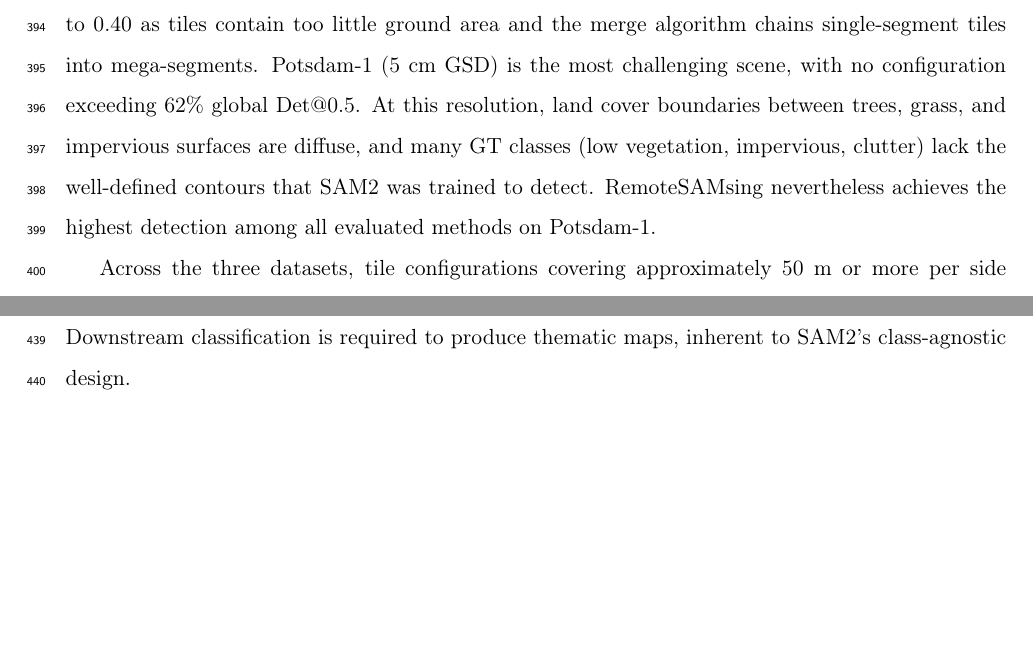
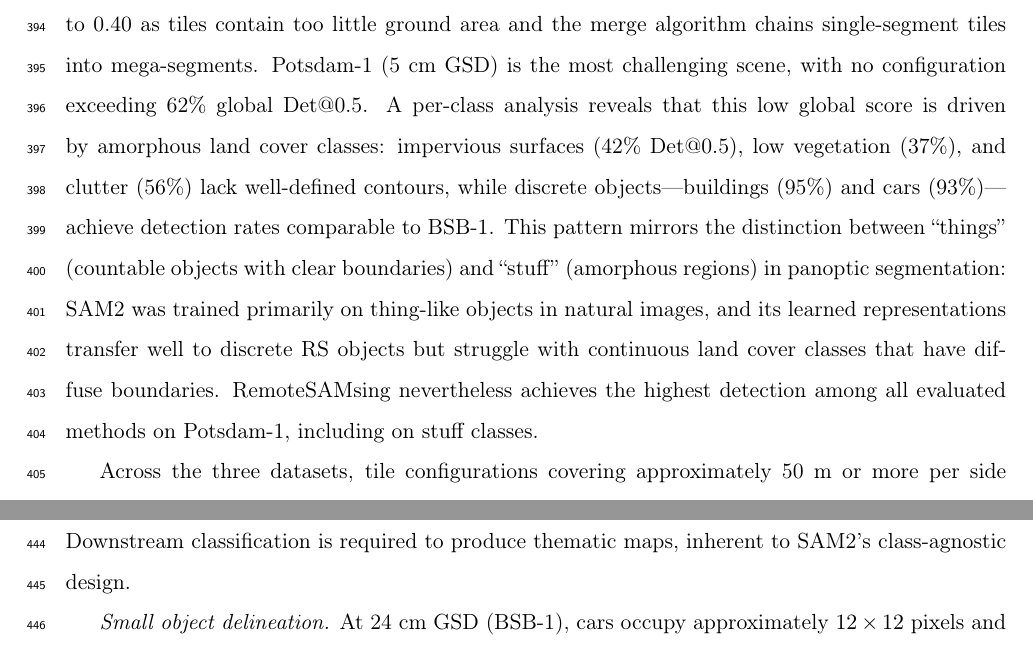
Before and after one commit to osmarluiz/sam-mosaic, a LaTeX paper (main.tex): two parts of pages 24 and 25 of 32 before the commit and two parts of pages 24 and 26 of 32 after it, joined at a grey line, cut so that both start at the same text, the shorter picture padded with empty space. Compiled offline with pdfLaTeX.

Commit message:
Add things vs stuff analysis for Potsdam-1 in Discussion
- Buildings (95%) and cars (93%) perform well = things with clear boundaries
- Impervious (42%), low veg (37%), clutter (56%) drag global down = stuff
- Connect to panoptic segmentation literature (things vs stuff)
- SAM2 trained on natural things, transfers well to RS things but not stuff

Co-Authored-By: Claude Opus 4.6 (1M context) <noreply@anthropic.com>

```diff
--- a/main.tex
+++ b/main.tex
@@ -549,7 +549,7 @@ SamGeo2's low coverage (6--27\%) demonstrates that SAM2's default AMG is insuffi
 
 Tile size $T$ functions as an implicit scale parameter that resolves the coverage-detection tension identified above. Since SAM2 internally resizes all inputs to $1{,}024 \times 1{,}024$ pixels, a $250 \times 250$ tile is upscaled by $4\times$ compared to a $1{,}000 \times 1{,}000$ tile, magnifying small features in the model's feature space. On BSB-1, reducing tile size raises Det@0.5 from 65\% to 90\% and BIoU from 0.22 to 0.56, confirming that the low detection rates at $T = 1{,}000$ result from a scale mismatch rather than a fundamental limitation of SAM2.
 
-This improvement is scene-dependent. On Plant23 (4.78~m GSD), where agricultural fields span thousands of pixels, $T = 1{,}000$ already produces BIoU of 0.89; reducing to $T = 250$ degrades BIoU to 0.40 as tiles contain too little ground area and the merge algorithm chains single-segment tiles into mega-segments. Potsdam-1 (5~cm GSD) is the most challenging scene, with no configuration exceeding 62\% global Det@0.5. At this resolution, land cover boundaries between trees, grass, and impervious surfaces are diffuse, and many GT classes (low vegetation, impervious, clutter) lack the well-defined contours that SAM2 was trained to detect. RemoteSAMsing nevertheless achieves the highest detection among all evaluated methods on Potsdam-1.
+This improvement is scene-dependent. On Plant23 (4.78~m GSD), where agricultural fields span thousands of pixels, $T = 1{,}000$ already produces BIoU of 0.89; reducing to $T = 250$ degrades BIoU to 0.40 as tiles contain too little ground area and the merge algorithm chains single-segment tiles into mega-segments. Potsdam-1 (5~cm GSD) is the most challenging scene, with no configuration exceeding 62\% global Det@0.5. A per-class analysis reveals that this low global score is driven by amorphous land cover classes: impervious surfaces (42\% Det@0.5), low vegetation (37\%), and clutter (56\%) lack well-defined contours, while discrete objects---buildings (95\%) and cars (93\%)---achieve detection rates comparable to BSB-1. This pattern mirrors the distinction between ``things'' (countable objects with clear boundaries) and ``stuff'' (amorphous regions) in panoptic segmentation: SAM2 was trained primarily on thing-like objects in natural images, and its learned representations transfer well to discrete RS objects but struggle with continuous land cover classes that have diffuse boundaries. RemoteSAMsing nevertheless achieves the highest detection among all evaluated methods on Potsdam-1, including on stuff classes.
 
 Across the three datasets, tile configurations covering approximately 50~m or more per side produce stable results. The merge chaining at smaller tiles is a limitation of the boundary-contact-based merge, not of SAM2: the merge cannot distinguish legitimate from spurious merges when tiles are dominated by a single segment. A hierarchical multi-scale approach, applying a coarse pass at $T = 1{,}000$ followed by a targeted fine pass at $T = 250$ only on residual unsegmented areas, could mitigate this limitation.
 
```
